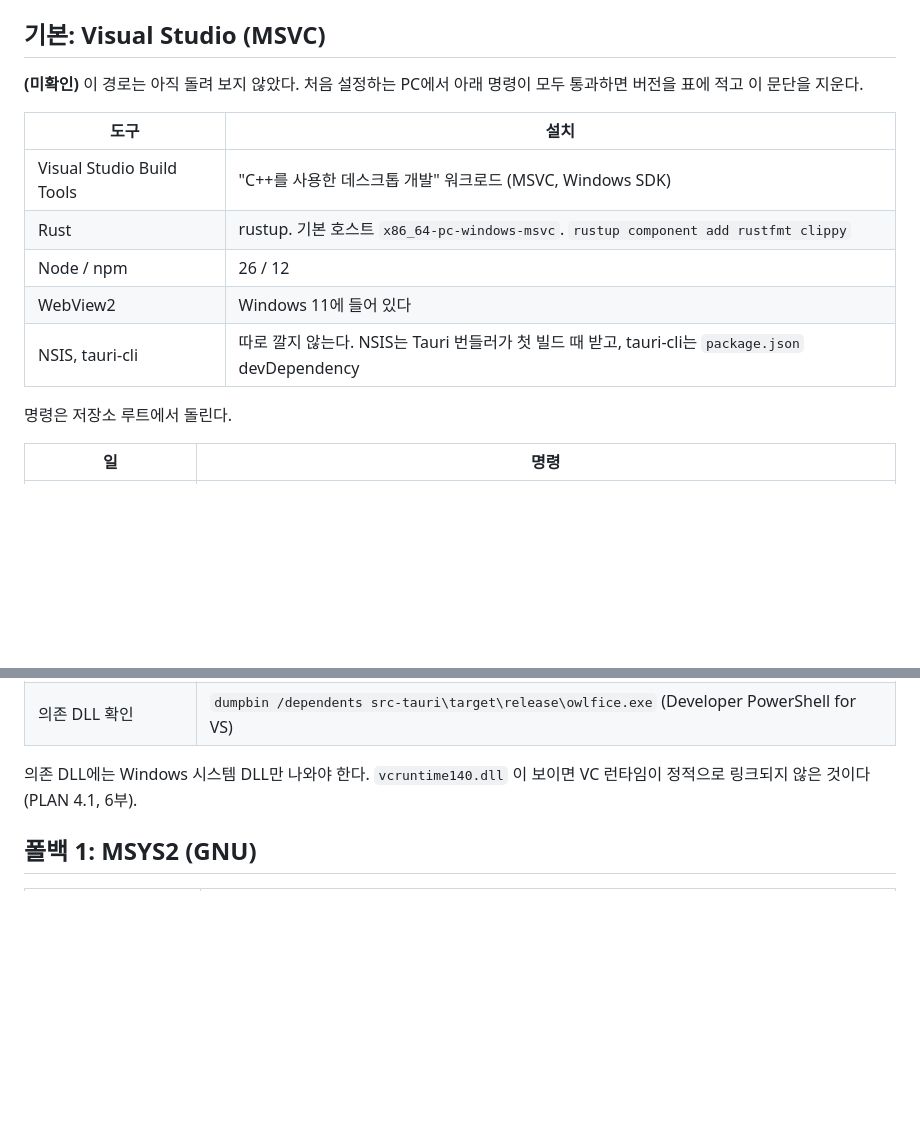
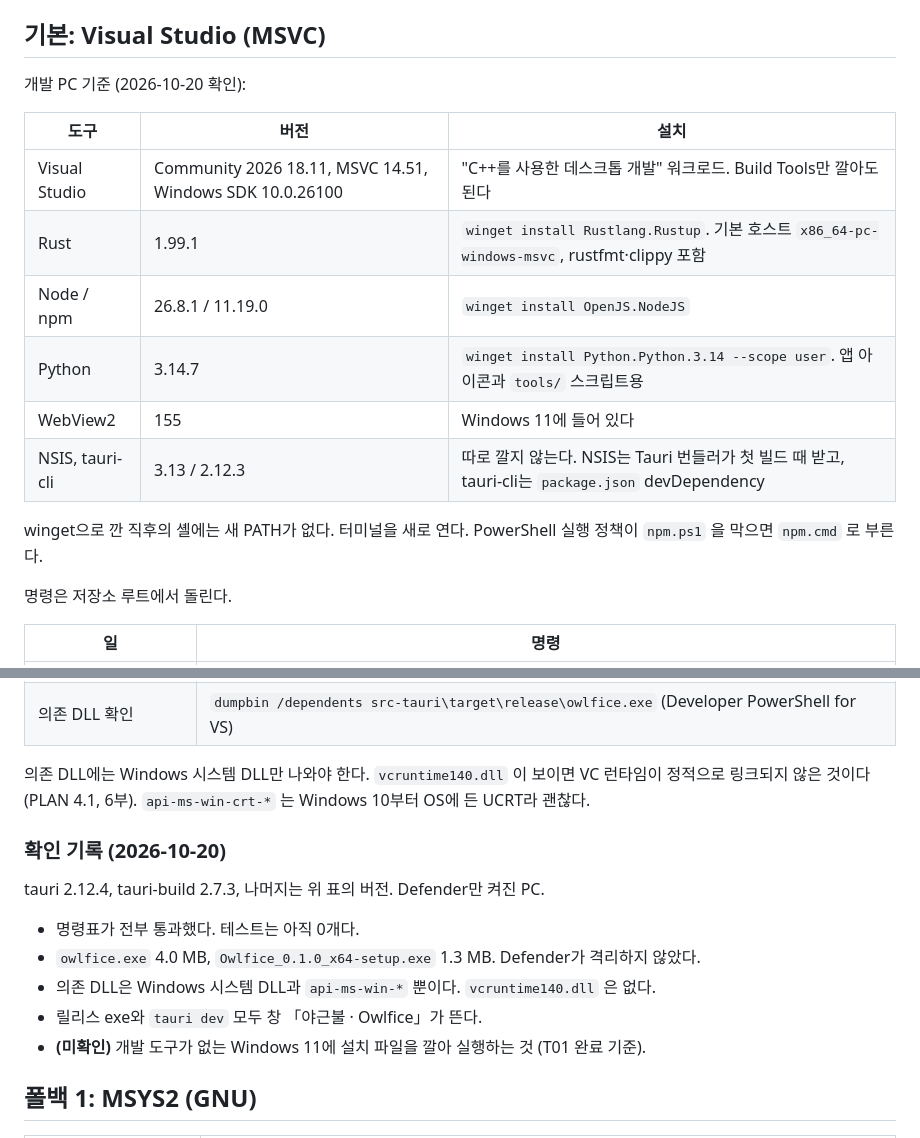
Before and after one commit to dbwk10317/owlfice, a Markdown page: BUILD.md, 2 parts joined by grey strips. GitHub-like rendering; blank space fills up the shorter version.

Commit message:
T01 MSVC 기본 경로 확인 기록
개발 PC에서 Visual Studio 경로 명령표 전체 통과, 설치 파일 크기와 의존 DLL 확인 결과를 적는다.
깨끗한 VM 설치·실행은 아직 (미확인).

Co-Authored-By: Claude Opus 5.5 <noreply@anthropic.com>

```diff
--- a/BUILD.md
+++ b/BUILD.md
@@ -14,15 +14,18 @@
 
 ## 기본: Visual Studio (MSVC)
 
-**(미확인)** 이 경로는 아직 돌려 보지 않았다. 처음 설정하는 PC에서 아래 명령이 모두 통과하면 버전을 표에 적고 이 문단을 지운다.
+개발 PC 기준 (2026-10-20 확인):
 
-| 도구 | 설치 |
-|---|---|
-| Visual Studio Build Tools | "C++를 사용한 데스크톱 개발" 워크로드 (MSVC, Windows SDK) |
-| Rust | rustup. 기본 호스트 `x86_64-pc-windows-msvc`. `rustup component add rustfmt clippy` |
-| Node / npm | 26 / 12 |
-| WebView2 | Windows 11에 들어 있다 |
-| NSIS, tauri-cli | 따로 깔지 않는다. NSIS는 Tauri 번들러가 첫 빌드 때 받고, tauri-cli는 `package.json` devDependency |
+| 도구 | 버전 | 설치 |
+|---|---|---|
+| Visual Studio | Community 2026 18.11, MSVC 14.51, Windows SDK 10.0.26100 | "C++를 사용한 데스크톱 개발" 워크로드. Build Tools만 깔아도 된다 |
+| Rust | 1.99.1 | `winget install Rustlang.Rustup`. 기본 호스트 `x86_64-pc-windows-msvc`, rustfmt·clippy 포함 |
+| Node / npm | 26.8.1 / 11.19.0 | `winget install OpenJS.NodeJS` |
+| Python | 3.14.7 | `winget install Python.Python.3.14 --scope user`. 앱 아이콘과 `tools/` 스크립트용 |
+| WebView2 | 155 | Windows 11에 들어 있다 |
+| NSIS, tauri-cli | 3.13 / 2.12.3 | 따로 깔지 않는다. NSIS는 Tauri 번들러가 첫 빌드 때 받고, tauri-cli는 `package.json` devDependency |
+
+winget으로 깐 직후의 셸에는 새 PATH가 없다. 터미널을 새로 연다. PowerShell 실행 정책이 `npm.ps1` 을 막으면 `npm.cmd` 로 부른다.
 
 명령은 저장소 루트에서 돌린다.
 
@@ -37,7 +40,17 @@
 | 릴리스 | `npm run tauri build` → `src-tauri/target/release/bundle/nsis/*-setup.exe` |
 | 의존 DLL 확인 | `dumpbin /dependents src-tauri\target\release\owlfice.exe` (Developer PowerShell for VS) |
 
-의존 DLL에는 Windows 시스템 DLL만 나와야 한다. `vcruntime140.dll` 이 보이면 VC 런타임이 정적으로 링크되지 않은 것이다 (PLAN 4.1, 6부).
+의존 DLL에는 Windows 시스템 DLL만 나와야 한다. `vcruntime140.dll` 이 보이면 VC 런타임이 정적으로 링크되지 않은 것이다 (PLAN 4.1, 6부). `api-ms-win-crt-*` 는 Windows 10부터 OS에 든 UCRT라 괜찮다.
+
+### 확인 기록 (2026-10-20)
+
+tauri 2.12.4, tauri-build 2.7.3, 나머지는 위 표의 버전. Defender만 켜진 PC.
+
+- 명령표가 전부 통과했다. 테스트는 아직 0개다.
+- `owlfice.exe` 4.0 MB, `Owlfice_0.1.0_x64-setup.exe` 1.3 MB. Defender가 격리하지 않았다.
+- 의존 DLL은 Windows 시스템 DLL과 `api-ms-win-*` 뿐이다. `vcruntime140.dll` 은 없다.
+- 릴리스 exe와 `tauri dev` 모두 창 「야근불 · Owlfice」가 뜬다.
+- **(미확인)** 개발 도구가 없는 Windows 11에 설치 파일을 깔아 실행하는 것 (T01 완료 기준).
 
 ## 폴백 1: MSYS2 (GNU)
 
```
